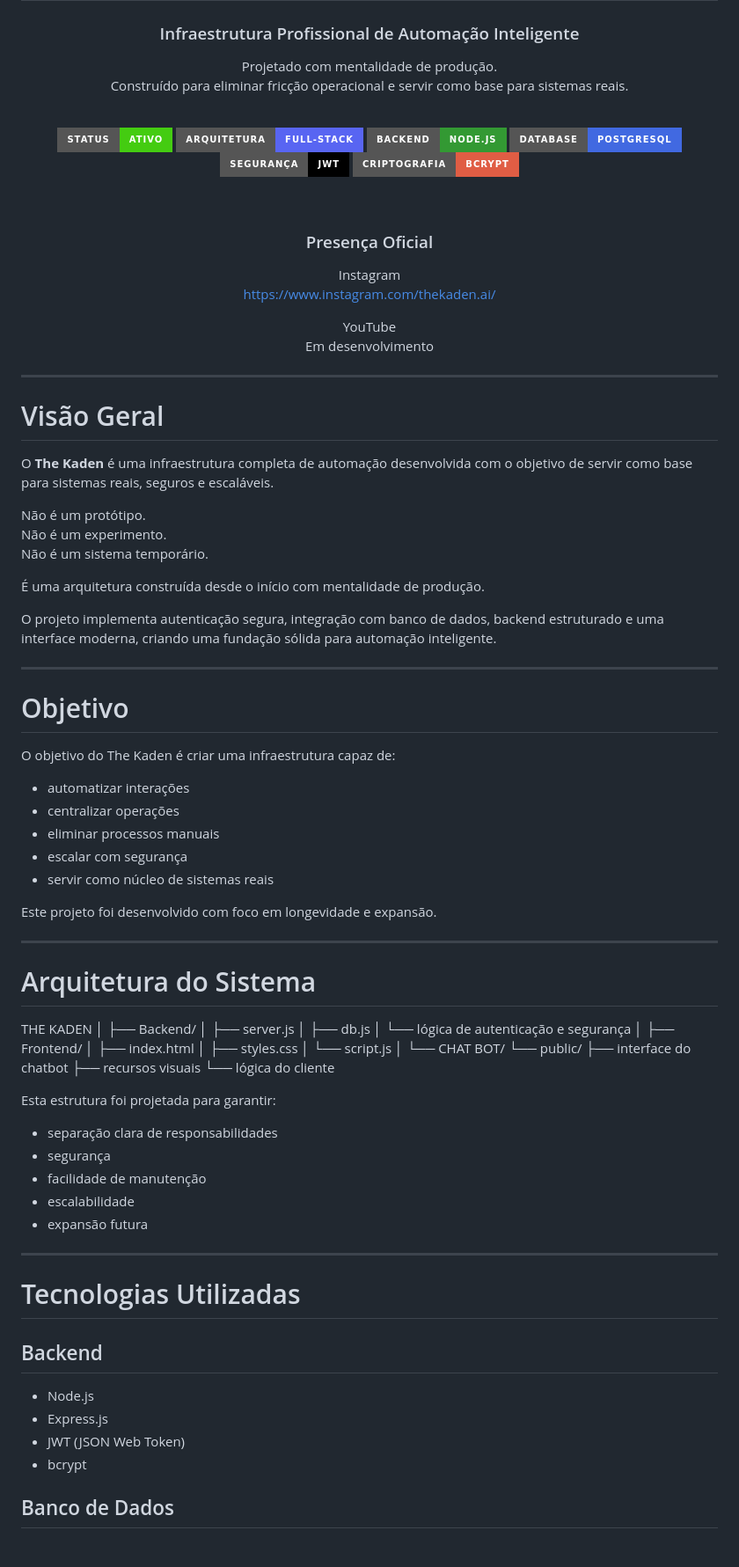
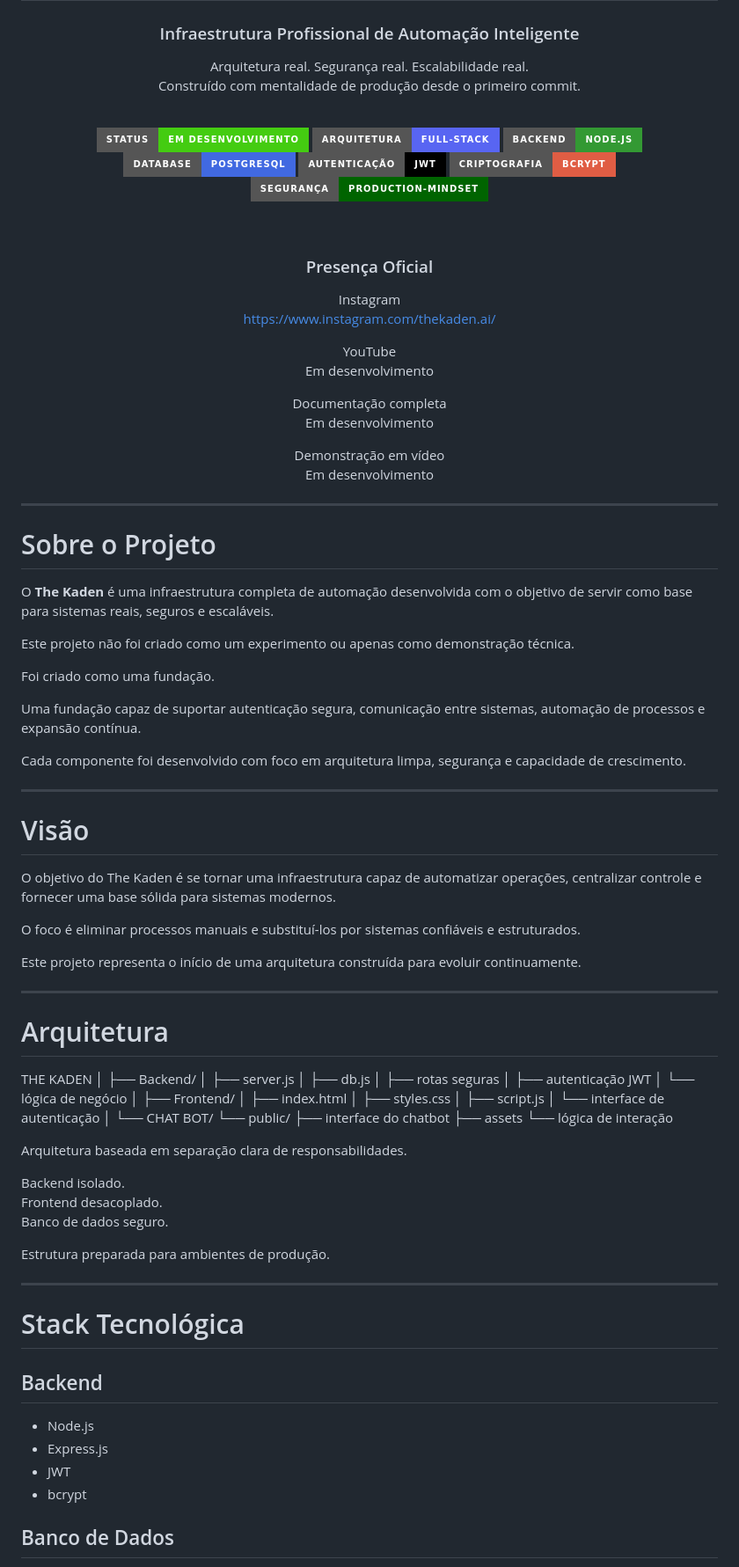
Before and after one commit to Kauadsouza/The_Kaden, a Markdown page: README.md, the part around one of its changes. Shown at 88% size. Drawn GitHub-style; badges without logos.

Commit message:
Revise README for clarity and updated information
Updated project description, security details, and functionalities. Improved clarity and structure of the README.

```diff
--- a/README.md
+++ b/README.md
@@ -4,19 +4,20 @@
 ### Infraestrutura Profissional de Automação Inteligente
 
 <p>
-  Projetado com mentalidade de produção.<br/>
-  Construído para eliminar fricção operacional e servir como base para sistemas reais.
+  Arquitetura real. Segurança real. Escalabilidade real.<br/>
+  Construído com mentalidade de produção desde o primeiro commit.
 </p>
 
 <br/>
 
 <p>
-  <img src="https://img.shields.io/badge/status-ativo-success?style=for-the-badge"/>
+  <img src="https://img.shields.io/badge/status-em%20desenvolvimento-success?style=for-the-badge"/>
   <img src="https://img.shields.io/badge/arquitetura-full--stack-5865F2?style=for-the-badge"/>
   <img src="https://img.shields.io/badge/backend-node.js-339933?style=for-the-badge&logo=node.js&logoColor=white"/>
   <img src="https://img.shields.io/badge/database-postgresql-4169E1?style=for-the-badge&logo=postgresql&logoColor=white"/>
-  <img src="https://img.shields.io/badge/segurança-JWT-black?style=for-the-badge&logo=jsonwebtokens"/>
+  <img src="https://img.shields.io/badge/autenticação-JWT-black?style=for-the-badge&logo=jsonwebtokens"/>
   <img src="https://img.shields.io/badge/criptografia-bcrypt-red?style=for-the-badge"/>
+  <img src="https://img.shields.io/badge/segurança-production--mindset-darkgreen?style=for-the-badge"/>
 </p>
 
 <br/>
@@ -29,75 +30,80 @@ https://www.instagram.com/thekaden.ai/
 YouTube
 Em desenvolvimento
 
+Documentação completa
+Em desenvolvimento
+
+Demonstração em vídeo
+Em desenvolvimento
+
 </div>
 
 ---
 
-# Visão Geral
+# Sobre o Projeto
 
 O **The Kaden** é uma infraestrutura completa de automação desenvolvida com o objetivo de servir como base para sistemas reais, seguros e escaláveis.
 
-Não é um protótipo.
-Não é um experimento.
-Não é um sistema temporário.
+Este projeto não foi criado como um experimento ou apenas como demonstração técnica.
 
-É uma arquitetura construída desde o início com mentalidade de produção.
+Foi criado como uma fundação.
 
-O projeto implementa autenticação segura, integração com banco de dados, backend estruturado e uma interface moderna, criando uma fundação sólida para automação inteligente.
+Uma fundação capaz de suportar autenticação segura, comunicação entre sistemas, automação de processos e expansão contínua.
+
+Cada componente foi desenvolvido com foco em arquitetura limpa, segurança e capacidade de crescimento.
 
 ---
 
-# Objetivo
+# Visão
 
-O objetivo do The Kaden é criar uma infraestrutura capaz de:
+O objetivo do The Kaden é se tornar uma infraestrutura capaz de automatizar operações, centralizar controle e fornecer uma base sólida para sistemas modernos.
 
-- automatizar interações
-- centralizar operações
-- eliminar processos manuais
-- escalar com segurança
-- servir como núcleo de sistemas reais
+O foco é eliminar processos manuais e substituí-los por sistemas confiáveis e estruturados.
 
-Este projeto foi desenvolvido com foco em longevidade e expansão.
+Este projeto representa o início de uma arquitetura construída para evoluir continuamente.
 
 ---
 
-# Arquitetura do Sistema
+# Arquitetura
 
 THE KADEN
 │
 ├── Backend/
 │ ├── server.js
 │ ├── db.js
-│ └── lógica de autenticação e segurança
+│ ├── rotas seguras
+│ ├── autenticação JWT
+│ └── lógica de negócio
 │
 ├── Frontend/
 │ ├── index.html
 │ ├── styles.css
-│ └── script.js
+│ ├── script.js
+│ └── interface de autenticação
 │
 └── CHAT BOT/
 └── public/
 ├── interface do chatbot
-├── recursos visuais
-└── lógica do cliente
+├── assets
+└── lógica de interação
 
 
-Esta estrutura foi projetada para garantir:
+Arquitetura baseada em separação clara de responsabilidades.
 
-- separação clara de responsabilidades
-- segurança
-- facilidade de manutenção
-- escalabilidade
-- expansão futura
+Backend isolado.
+Frontend desacoplado.
+Banco de dados seguro.
+
+Estrutura preparada para ambientes de produção.
 
 ---
 
-# Tecnologias Utilizadas
+# Stack Tecnológica
 
 ## Backend
 - Node.js
 - Express.js
-- JWT (JSON Web Token)
+- JWT
 - bcrypt
 
 ## Banco de Dados
```
Also changed, not shown: other parts of README.md (+92 -31 lines).
